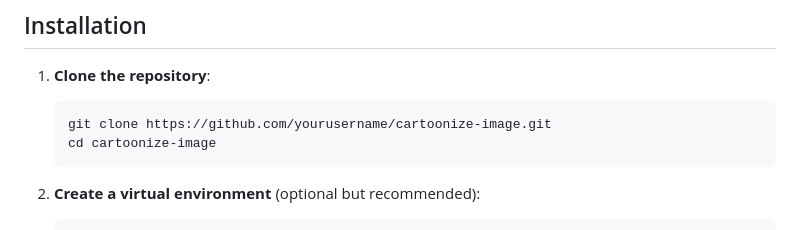
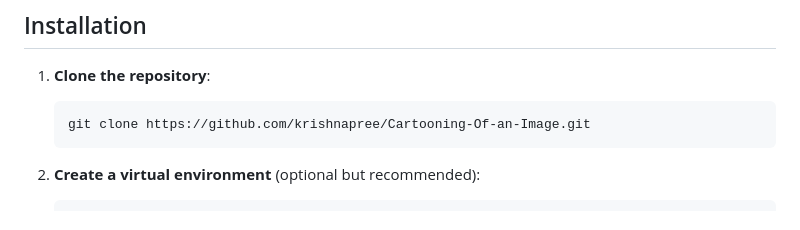
Before and after one commit to krishnapree/Cartooning-Of-an-Image, a Markdown page: README.md, the part around the change. Drawn GitHub-style.

````diff
--- a/README.md
+++ b/README.md
@@ -16,8 +16,7 @@ This project is a web application that allows users to upload an image and apply
 
 1. **Clone the repository**:
    ```bash
-   git clone https://github.com/yourusername/cartoonize-image.git
-   cd cartoonize-image
+   git clone https://github.com/krishnapree/Cartooning-Of-an-Image.git
    ```
 
 2. **Create a virtual environment** (optional but recommended):
````
